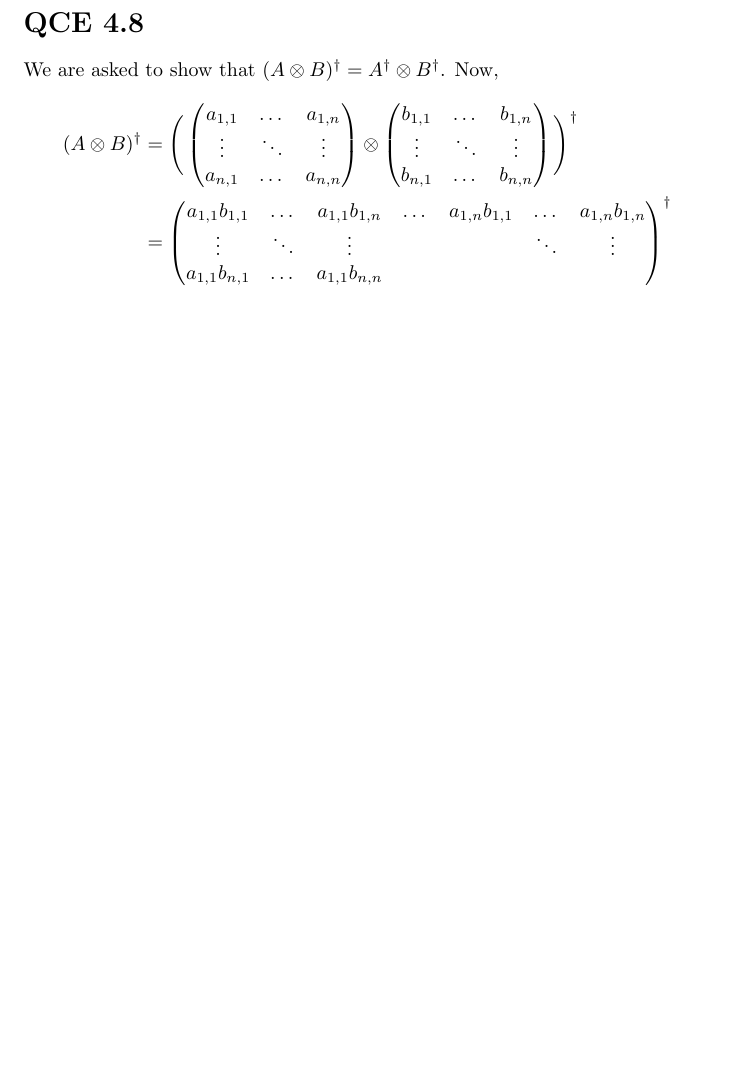
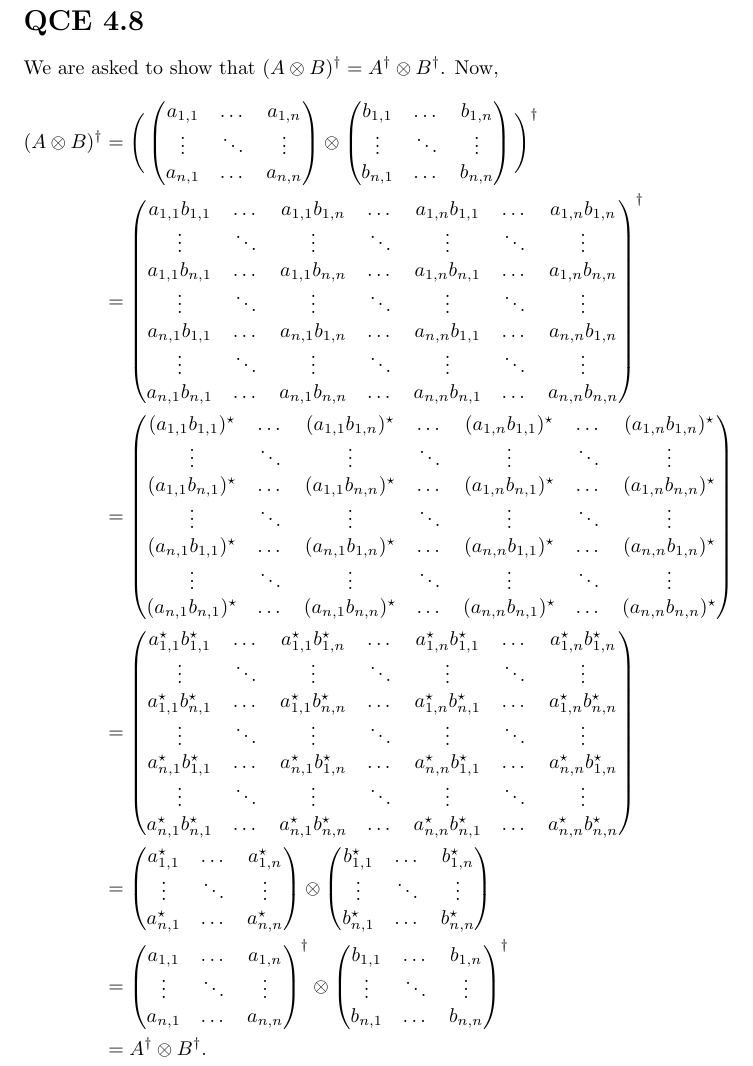
Before and after one commit to coderodde/kvanttilaskenta, a LaTeX document (viikko2/ex.tex): part of page 13 of 13 before the commit and part of page 14 of 14 after it, cut so that both start at the same text, the shorter picture padded with empty space. Compiled offline with pdfLaTeX.

Commit message:
MEGA-matrix task done.

```diff
--- a/viikko2/ex.tex
+++ b/viikko2/ex.tex
@@ -849,10 +849,58 @@ b_{n, 1} & \dots & b_{n, n}
 \Bigg)^{\dag} \\
  &=
  \begin{pmatrix}
- a_{1, 1} b_{1, 1} & \dots   & a_{1, 1} b_{1, n} & \dots & a_{1, n} b_{1, 1} & \dots  & a_{1, n} b_{1, n} \\
- \vdots               & \ddots & \vdots               &          &                          & \ddots & \vdots \\
- a_{1, 1} b_{n, 1} & \dots   & a_{1, 1} b_{n, n} &
- \end{pmatrix}^{\dag}
+ a_{1, 1} b_{1, 1} & \dots   & a_{1, 1} b_{1, n} & \dots   & a_{1, n} b_{1, 1} & \dots    & a_{1, n} b_{1, n} \\
+ \vdots               & \ddots & \vdots               & \ddots &  \vdots              & \ddots  & \vdots \\
+ a_{1, 1} b_{n, 1} & \dots   & a_{1, 1} b_{n, n} & \dots   & a_{1, n} b_{n, 1} & \dots    & a_{1, n} b_{n, n} \\
+ \vdots               & \ddots &  \vdots              & \ddots & \vdots               & \ddots & \vdots \\
+ a_{n, 1} b_{1, 1} & \dots   & a_{n, 1} b_{1, n} & \dots   & a_{n, n} b_{1, 1} & \dots    & a_{n, n} b_{1, n} \\
+ \vdots               & \ddots & \vdots               & \ddots & \vdots               & \ddots  & \vdots \\
+ a_{n, 1} b_{n, 1} & \dots   & a_{n, 1} b_{n, n} & \dots   & a_{n, n} b_{n, 1} & \dots    & a_{n, n} b_{n, n}
+ \end{pmatrix}^{\dag} \\
+ &= \begin{pmatrix}
+ (a_{1, 1} b_{1, 1})^{\star} & \dots   & (a_{1, 1} b_{1, n})^{\star} & \dots   & (a_{1, n} b_{1, 1})^{\star} & \dots    & (a_{1, n} b_{1, n})^{\star} \\
+ \vdots                            & \ddots & \vdots                             & \ddots &  \vdots                            & \ddots  & \vdots \\
+ (a_{1, 1} b_{n, 1})^{\star} & \dots   & (a_{1, 1} b_{n, n})^{\star} & \dots   & (a_{1, n} b_{n, 1})^{\star} & \dots    & (a_{1, n} b_{n, n})^{\star} \\
+ \vdots                             & \ddots &  \vdots                           & \ddots & \vdots                             & \ddots & \vdots \\
+ (a_{n, 1} b_{1, 1})^{\star} & \dots   & (a_{n, 1} b_{1, n})^{\star} & \dots   & (a_{n, n} b_{1, 1})^{\star} & \dots    & (a_{n, n} b_{1, n})^{\star} \\
+ \vdots                             & \ddots & \vdots                            & \ddots & \vdots                             & \ddots  & \vdots \\
+ (a_{n, 1} b_{n, 1})^{\star} & \dots   & (a_{n, 1} b_{n, n})^{\star} & \dots   & (a_{n, n} b_{n, 1})^{\star} & \dots    & (a_{n, n} b_{n, n})^{\star}
+ \end{pmatrix} \\
+ &=
+ \begin{pmatrix}
+ a_{1, 1}^{\star} b_{1, 1}^{\star} & \dots   & a_{1, 1}^{\star} b_{1, n}^{\star} & \dots   & a_{1, n}^{\star} b_{1, 1}^{\star} & \dots    & a_{1, n}^{\star} b_{1, n}^{\star} \\
+ \vdots                                      & \ddots & \vdots                                      & \ddots &  \vdots                                     & \ddots  & \vdots \\
+ a_{1, 1}^{\star} b_{n, 1}^{\star} & \dots   & a_{1, 1}^{\star} b_{n, n}^{\star} & \dots   & a_{1, n}^{\star} b_{n, 1}^{\star} & \dots    & a_{1, n}^{\star} b_{n, n}^{\star} \\
+ \vdots                                      & \ddots &  \vdots             	 					  & \ddots & \vdots               						  & \ddots & \vdots \\
+ a_{n, 1}^{\star} b_{1, 1}^{\star} & \dots   & a_{n, 1}^{\star} b_{1, n}^{\star} & \dots   & a_{n, n}^{\star} b_{1, 1}^{\star} & \dots    & a_{n, n}^{\star} b_{1, n}^{\star} \\
+ \vdots               						  & \ddots & \vdots               						  & \ddots & \vdots               						  & \ddots  & \vdots \\
+ a_{n, 1}^{\star} b_{n, 1}^{\star} & \dots   & a_{n, 1}^{\star} b_{n, n}^{\star} & \dots   & a_{n, n}^{\star} b_{n, 1}^{\star} & \dots    & a_{n, n}^{\star} b_{n, n}^{\star}
+ \end{pmatrix} \\
+ &=
+ \begin{pmatrix}
+a_{1, 1}^{\star} & \dots & a_{1, n}^{\star} \\
+\vdots & \ddots & \vdots \\
+a_{n, 1}^{\star} & \dots & a_{n, n}^{\star}
+\end{pmatrix}
+\otimes
+\begin{pmatrix}
+b_{1, 1}^{\star} & \dots & b_{1, n}^{\star} \\
+\vdots & \ddots & \vdots \\
+b_{n, 1}^{\star} & \dots & b_{n, n}^{\star}
+\end{pmatrix} \\
+&=
+ \begin{pmatrix}
+a_{1, 1} & \dots & a_{1, n} \\
+\vdots & \ddots & \vdots \\
+a_{n, 1} & \dots & a_{n, n}
+\end{pmatrix}^{\dag}
+\otimes
+\begin{pmatrix}
+b_{1, 1} & \dots & b_{1, n} \\
+\vdots & \ddots & \vdots \\
+b_{n, 1} & \dots & b_{n, n}
+\end{pmatrix}^{\dag} \\
+&= A^{\dag} \otimes B^{\dag}.
 \end{align*}
 
 \end{document}
```
Also changed, not shown: viikko2/ex.pdf.
